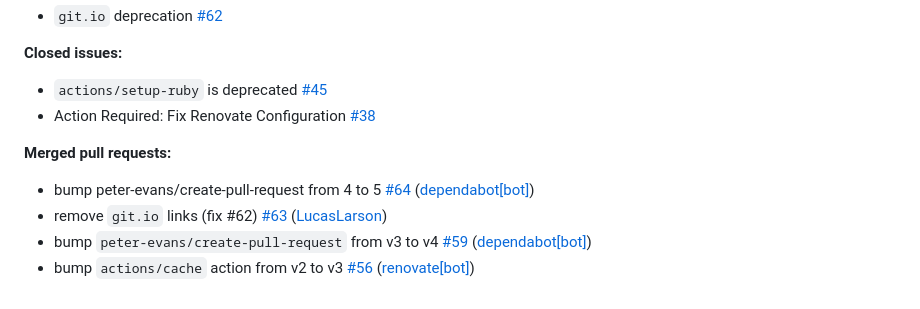
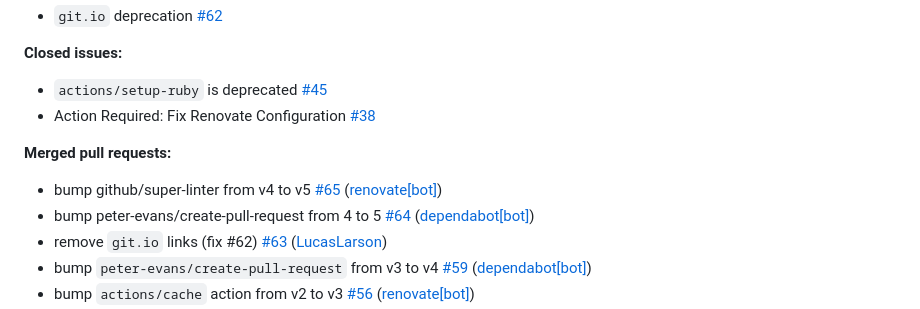
Before and after one commit to LucasLarson/LucasLarson.github.io, a Markdown page: changelog.md, the part around the change. Rendered like a GitHub page.

Commit message:
update changelog

```diff
--- a/changelog.md
+++ b/changelog.md
@@ -20,6 +20,7 @@
 
 **Merged pull requests:**
 
+- bump github/super-linter from v4 to v5 [\#65](https://github.com/LucasLarson/LucasLarson.github.io/pull/65) ([renovate[bot]](https://github.com/apps/renovate))
 - bump peter-evans/create-pull-request from 4 to 5 [\#64](https://github.com/LucasLarson/LucasLarson.github.io/pull/64) ([dependabot[bot]](https://github.com/apps/dependabot))
 - remove `git.io` links \(fix \#62\) [\#63](https://github.com/LucasLarson/LucasLarson.github.io/pull/63) ([LucasLarson](https://github.com/LucasLarson))
 - bump `peter-evans/create-pull-request` from v3 to v4 [\#59](https://github.com/LucasLarson/LucasLarson.github.io/pull/59) ([dependabot[bot]](https://github.com/apps/dependabot))
```
